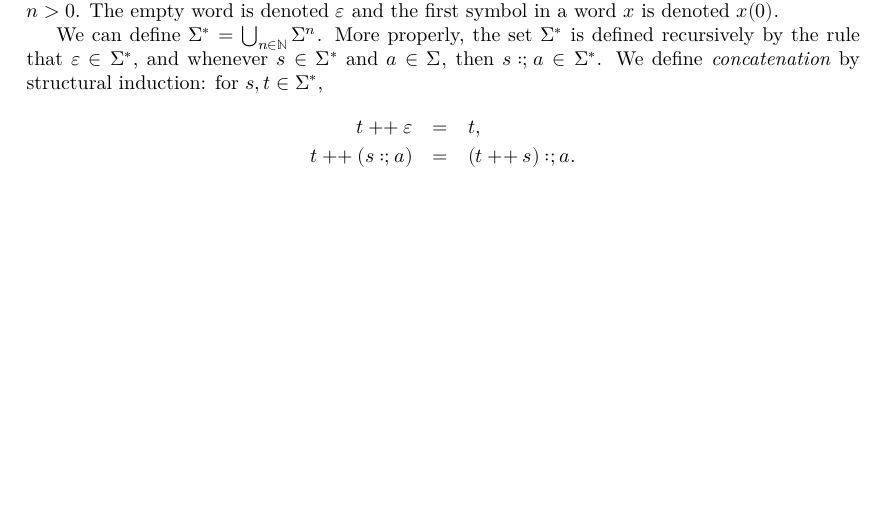
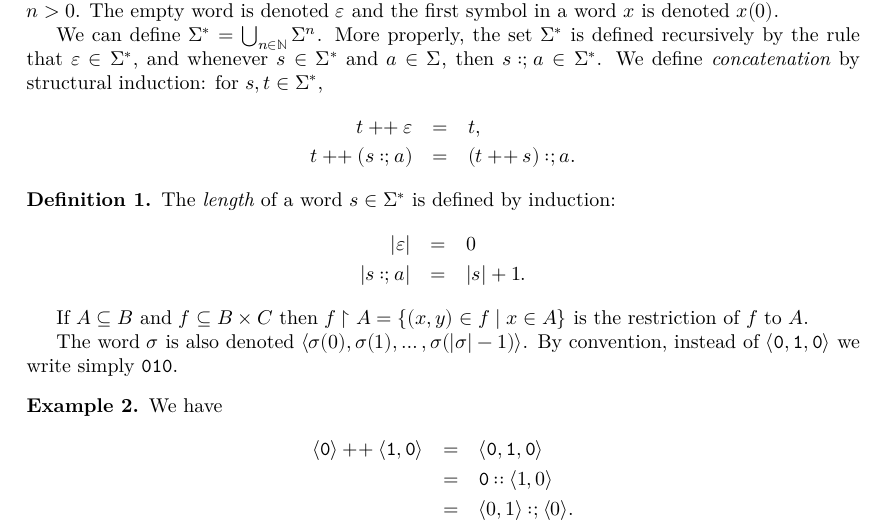
Before and after one commit to bjoernkjoshanssen/ac-exercises, a LaTeX document (blueprint/src/print.tex, which reads blueprint/src/content.tex, blueprint/src/macros/common.tex): part of page 6 of 14, cut so that both start at the same text, the shorter picture padded with empty space. Compiled offline with XeLaTeX.

Commit message:
adding an example

```diff
--- a/blueprint/src/content.tex
+++ b/blueprint/src/content.tex
@@ -183,6 +183,25 @@ The Kolmogorov complexity of a finite word $w$ is, roughly speaking,
 		t\concat \eps		   &=& t,\\
 		t\concat (s \dolon a)   &=& (t\concat s) \dolon a.
 	\end{eqnarray*}
+	\begin{definition}\label{df:length}
+		The \emph{length} of a word $s\in\Sigma^*$ is defined by induction:
+		\begin{eqnarray*}
+			\abs{\eps}		   &=& 0\\
+			\abs{s \dolon a}	 &=& \abs{s} + 1.
+		\end{eqnarray*}
+	\end{definition}
+	If $A\subseteq B$ and $f\subseteq B\times C$ then $f\restrict A = \{(x,y)\in f\st x\in A\}$ is the restriction of $f$ to $A$.
+
+	The word $\sigma$ is also denoted $\langle \sigma(0),\sigma(1),\dots,\sigma(\abs{\sigma}-1)\rangle$.
+	By convention, instead of $\langle \mt 0, \mt 1, \mt 0\rangle$ we write simply $\mt 0\mt 1\mt 0$.
+	\begin{example}
+		We have
+		\begin{eqnarray*}
+			\langle \mt 0\rangle \concat \langle \mt 1, \mt 0\rangle &=& \langle \mt 0, \mt 1, \mt 0\rangle\\
+																	 &=& \mt 0 \lolon \la 1, 0\ra\\
+																	 &=& \la 0,1\ra \dolon \la 0\ra.\\
+		\end{eqnarray*}
+	\end{example}
 
 \chapter{Nondeterminism and overlap-free words}\label{chap:EJC}
 
--- a/blueprint/src/macros/common.tex
+++ b/blueprint/src/macros/common.tex
@@ -22,6 +22,7 @@
 
 \theoremstyle{definition}
 \newtheorem{definition}[theorem]{Definition}
+\newtheorem{example}[theorem]{Example}
 
 \newcommand{\N}{\ensuremath{\mathbb{N}} }
 \newcommand{\R}{\ensuremath{\mathbb{R}} }
```
